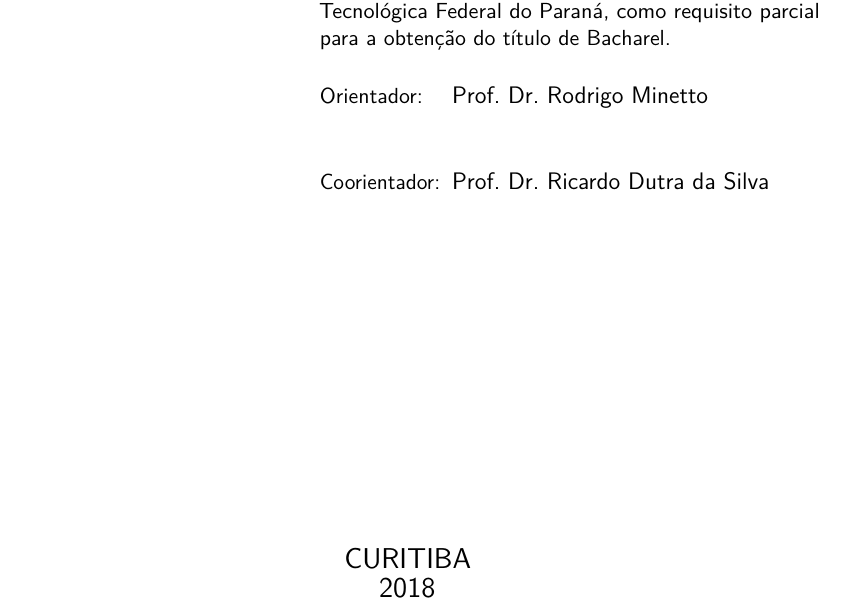
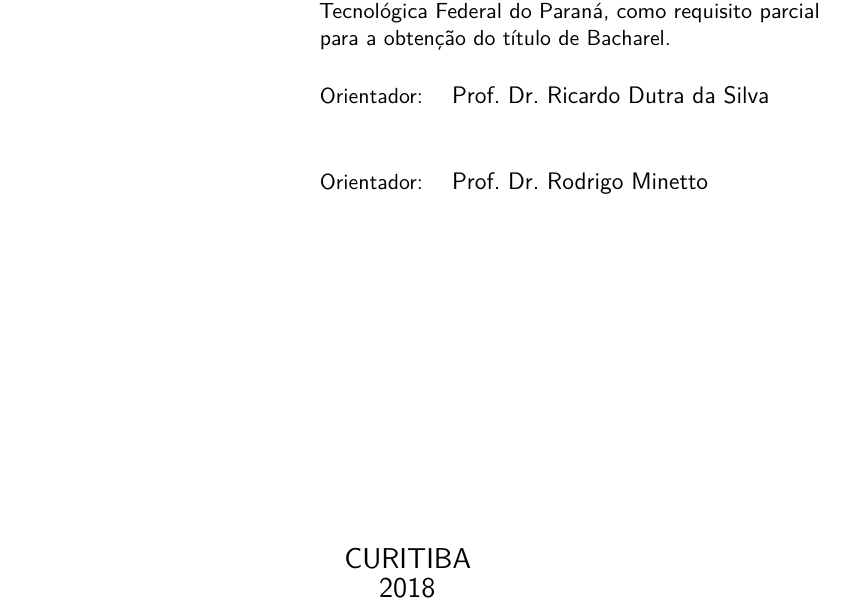
Before and after one commit to jordyantunes/TCC-texto, a LaTeX thesis (utfpr-tcc.tex, which reads estrutura/pre-textuais/capa.tex): part of page 2 of 45, cut so that both start at the same text. Compiled offline with pdfLaTeX.

Commit message:
Update on Overleaf.

```diff
--- a/estrutura/pre-textuais/capa.tex
+++ b/estrutura/pre-textuais/capa.tex
@@ -49,10 +49,10 @@
 \logoinstituicao{0.2}{dados/figuras/logo-instituicao.png}
 
 % DADOS DOS ORIENTADORES---------------------------------------------------------------------------------
-\orientador{Prof. Dr. Rodrigo Minetto}
+\orientador{Prof. Dr. Ricardo Dutra da Silva}
 %\orientador[Orientadora:]{Nome da orientadora}
 % \instOrientador{Universidade Tecnológica Federal do Paraná}
 
-\coorientador[Coorientador: ]{Prof. Dr. Ricardo Dutra da Silva}
+\coorientador[Orientador: ]{Prof. Dr. Rodrigo Minetto}
 %\coorientador[Coorientadora:]{Nome da coorientadora}
 %\instCoorientador{Universidade Tecnológica Federal do Paraná}
```
Also changed, not shown: utfpr-tcc.tex (+1 -0 lines).
